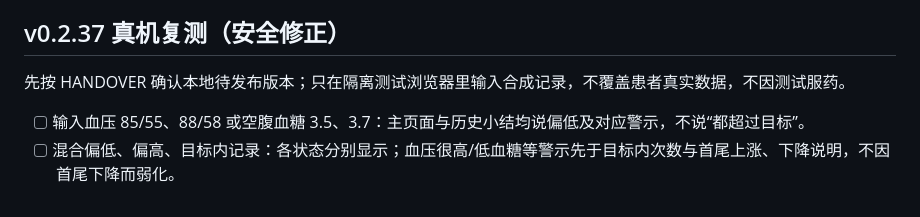
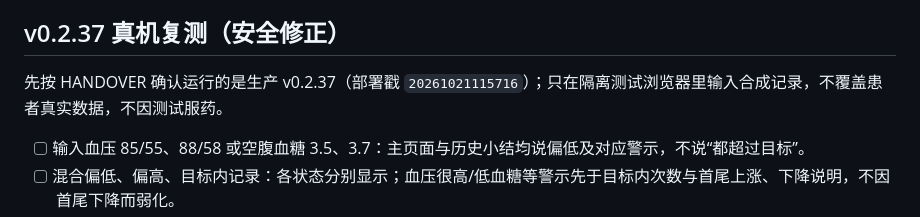
Before and after one commit to wowayou/stroke-rehab-assistant, a Markdown page: docs/MANUAL-TEST.md, the part around the change. Drawn GitHub-style.

```diff
--- a/docs/MANUAL-TEST.md
+++ b/docs/MANUAL-TEST.md
@@ -7,7 +7,7 @@
 
 ## v0.2.37 真机复测（安全修正）
 
-先按 HANDOVER 确认本地待发布版本；只在隔离测试浏览器里输入合成记录，不覆盖患者真实数据，不因测试服药。
+先按 HANDOVER 确认运行的是生产 v0.2.37（部署戳 `20261021115716`）；只在隔离测试浏览器里输入合成记录，不覆盖患者真实数据，不因测试服药。
 
 - [ ] 输入血压 85/55、88/58 或空腹血糖 3.5、3.7：主页面与历史小结均说偏低及对应警示，不说“都超过目标”。
 - [ ] 混合偏低、偏高、目标内记录：各状态分别显示；血压很高/低血糖等警示先于目标内次数与首尾上涨、下降说明，不因首尾下降而弱化。
```
Also changed, not shown: docs/CHANGELOG.md (+1 -0 lines), docs/HANDOVER.md (+13 -9 lines).
